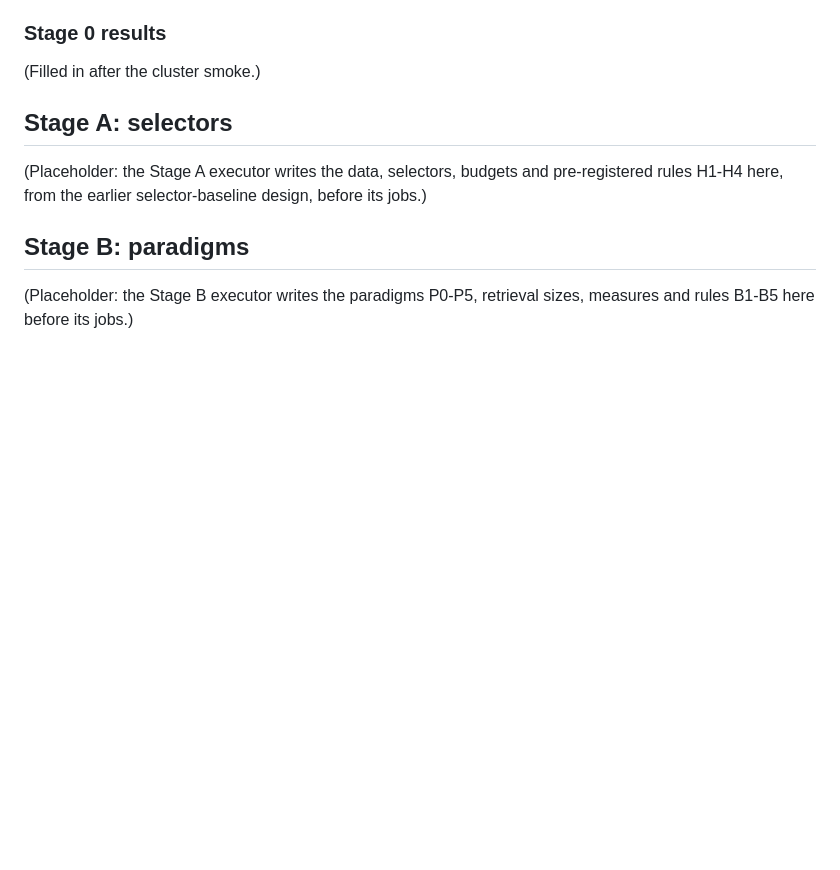
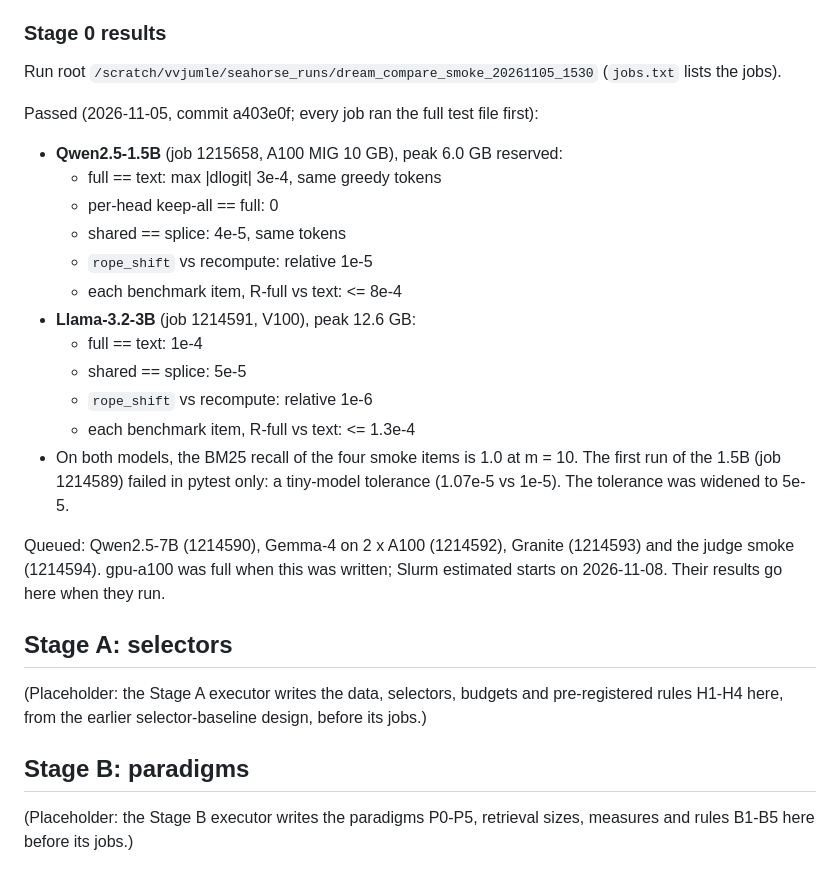
Before and after one commit to vedant-jumle/Seahorse, a Markdown page: experiments/dream_compare/PREREG.md, the part around the change. Rendered like a GitHub page; blank space fills up the shorter version.

Commit message:
dream_compare PREREG: Stage 0 smoke results so far (Qwen2.5-1.5B and Llama-3.2-3B pass; A100 jobs queued)
Co-Authored-By: Claude Opus 5.5 <noreply@anthropic.com>

```diff
--- a/experiments/dream_compare/PREREG.md
+++ b/experiments/dream_compare/PREREG.md
@@ -140,7 +140,26 @@ code, configs and reports are byte-identical (checked, below).
 
 ### Stage 0 results
 
-(Filled in after the cluster smoke.)
+Run root `/scratch/vvjumle/seahorse_runs/dream_compare_smoke_20261105_1530` (`jobs.txt` lists the jobs).
+
+Passed (2026-11-05, commit a403e0f; every job ran the full test file first):
+
+- **Qwen2.5-1.5B** (job 1215658, A100 MIG 10 GB), peak 6.0 GB reserved:
+  - full == text: max |dlogit| 3e-4, same greedy tokens
+  - per-head keep-all == full: 0
+  - shared == splice: 4e-5, same tokens
+  - `rope_shift` vs recompute: relative 1e-5
+  - each benchmark item, R-full vs text: <= 8e-4
+- **Llama-3.2-3B** (job 1214591, V100), peak 12.6 GB:
+  - full == text: 1e-4
+  - shared == splice: 5e-5
+  - `rope_shift` vs recompute: relative 1e-6
+  - each benchmark item, R-full vs text: <= 1.3e-4
+- On both models, the BM25 recall of the four smoke items is 1.0 at m = 10. The first run of the 1.5B (job 1214589)
+  failed in pytest only: a tiny-model tolerance (1.07e-5 vs 1e-5). The tolerance was widened to 5e-5.
+
+Queued: Qwen2.5-7B (1214590), Gemma-4 on 2 x A100 (1214592), Granite (1214593) and the judge smoke (1214594).
+gpu-a100 was full when this was written; Slurm estimated starts on 2026-11-08. Their results go here when they run.
 
 ## Stage A: selectors
 
```
